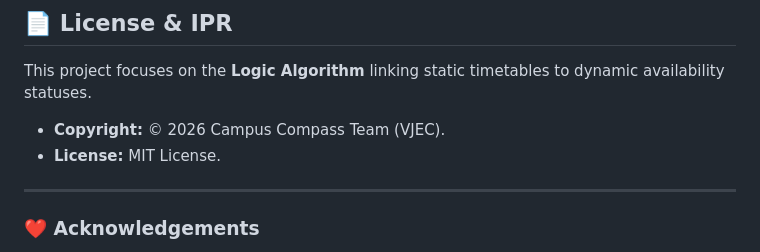
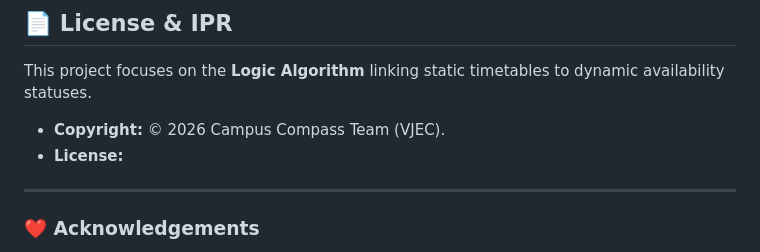
Before and after one commit to Cora-1/Campus-Compass, a Markdown page: README.md, the part around the change. GitHub-like rendering.

```diff
--- a/README.md
+++ b/README.md
@@ -88,7 +88,7 @@ Since Campus Compass is built with vanilla web technologies, it requires no back
 
 This project focuses on the **Logic Algorithm** linking static timetables to dynamic availability statuses.
 * **Copyright:** © 2026 Campus Compass Team (VJEC).
-* **License:** MIT License.
+* **License:**
 
 ---
 
```
